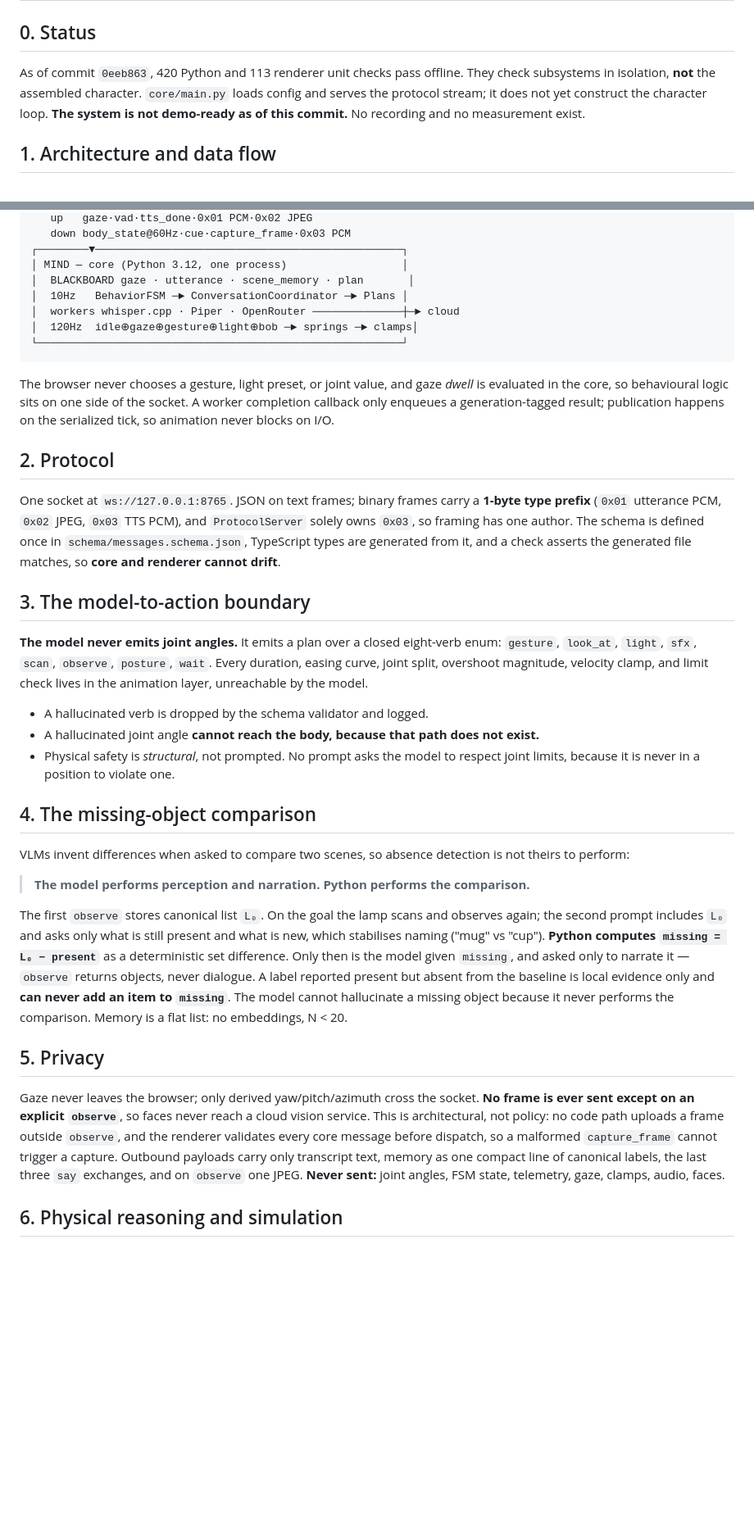
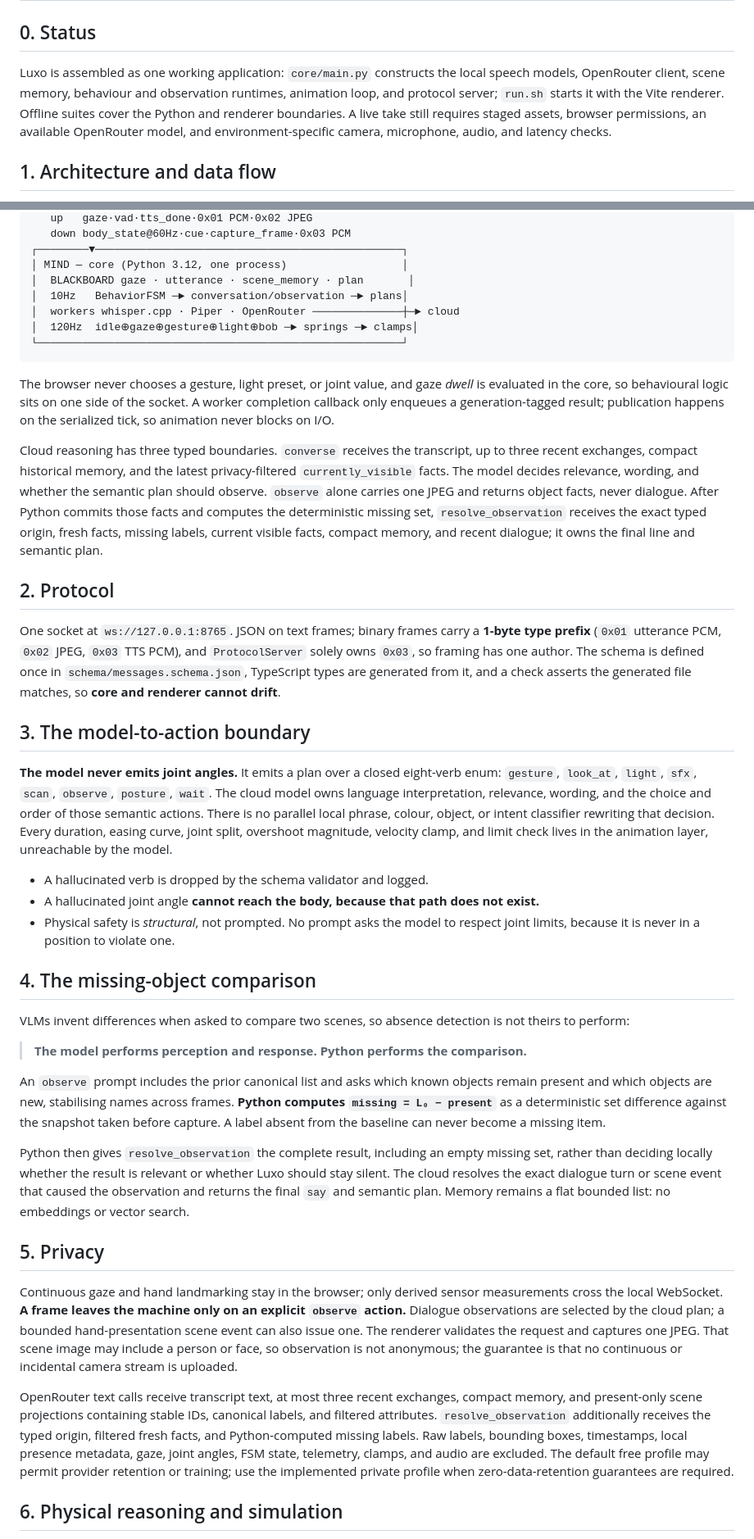
Before and after one commit to amitojsingh366/luxo, a Markdown page: TECHNICAL_NOTE.md, 2 parts joined by grey strips. Shown at 82% size. GitHub-like rendering; blank space fills up the shorter version.

```diff
--- a/TECHNICAL_NOTE.md
+++ b/TECHNICAL_NOTE.md
@@ -2,11 +2,12 @@
 
 ## 0. Status
 
-As of commit `0eeb863`, 420 Python and 113 renderer unit checks pass offline.
-They check subsystems in isolation, **not** the assembled character.
-`core/main.py` loads config and serves the protocol stream; it does not yet
-construct the character loop. **The system is not demo-ready as of this
-commit.** No recording and no measurement exist.
+Luxo is assembled as one working application: `core/main.py` constructs the
+local speech models, OpenRouter client, scene memory, behaviour and observation
+runtimes, animation loop, and protocol server; `run.sh` starts it with the Vite
+renderer. Offline suites cover the Python and renderer boundaries. A live take
+still requires staged assets, browser permissions, an available OpenRouter
+model, and environment-specific camera, microphone, audio, and latency checks.
 
 ## 1. Architecture and data flow
 
@@ -28,7 +29,7 @@ landmarking on the GPU rather than one of four scarce CPU cores.
 ┌────────▼────────────────────────────────────────────────┐
 │ MIND — core (Python 3.12, one process)                  │
 │  BLACKBOARD gaze · utterance · scene_memory · plan       │
-│  10Hz   BehaviorFSM ─► ConversationCoordinator ─► Plans │
+│  10Hz   BehaviorFSM ─► conversation/observation ─► plans│
 │  workers whisper.cpp · Piper · OpenRouter ──────────────┼─► cloud
 │  120Hz  idle⊕gaze⊕gesture⊕light⊕bob ─► springs ─► clamps│
 └─────────────────────────────────────────────────────────┘
@@ -38,6 +39,15 @@ The browser never chooses a gesture, light preset, or joint value, and gaze
 *dwell* is evaluated in the core, so behavioural logic sits on one side of the
 socket. A worker completion callback only enqueues a generation-tagged result;
 publication happens on the serialized tick, so animation never blocks on I/O.
+
+Cloud reasoning has three typed boundaries. `converse` receives the transcript,
+up to three recent exchanges, compact historical memory, and the latest
+privacy-filtered `currently_visible` facts. The model decides relevance,
+wording, and whether the semantic plan should observe. `observe` alone carries
+one JPEG and returns object facts, never dialogue. After Python commits those
+facts and computes the deterministic missing set, `resolve_observation` receives
+the exact typed origin, fresh facts, missing labels, current visible facts,
+compact memory, and recent dialogue; it owns the final line and semantic plan.
 
 ## 2. Protocol
 
@@ -52,6 +62,9 @@ cannot drift**.
 
 **The model never emits joint angles.** It emits a plan over a closed eight-verb
 enum: `gesture`, `look_at`, `light`, `sfx`, `scan`, `observe`, `posture`, `wait`.
+The cloud model owns language interpretation, relevance, wording, and the
+choice and order of those semantic actions. There is no parallel local phrase,
+colour, object, or intent classifier rewriting that decision.
 Every duration, easing curve, joint split, overshoot magnitude, velocity clamp,
 and limit check lives in the animation layer, unreachable by the model.
 
@@ -66,29 +79,39 @@ and limit check lives in the animation layer, unreachable by the model.
 VLMs invent differences when asked to compare two scenes, so absence detection is
 not theirs to perform:
 
-> **The model performs perception and narration. Python performs the
+> **The model performs perception and response. Python performs the
 > comparison.**
 
-The first `observe` stores canonical list `L₀`. On the goal the lamp scans and
-observes again; the second prompt includes `L₀` and asks only what is still
-present and what is new, which stabilises naming ("mug" vs "cup"). **Python
-computes `missing = L₀ − present`** as a deterministic set difference. Only then
-is the model given `missing`, and asked only to narrate it — `observe` returns
-objects, never dialogue. A label reported present but absent from the baseline is
-local evidence only and **can never add an item to `missing`**. The model cannot
-hallucinate a missing object because it never performs the comparison. Memory is
-a flat list: no embeddings, N < 20.
+An `observe` prompt includes the prior canonical list and asks which known
+objects remain present and which objects are new, stabilising names across
+frames. **Python computes `missing = L₀ − present`** as a deterministic set
+difference against the snapshot taken before capture. A label absent from the
+baseline can never become a missing item.
+
+Python then gives `resolve_observation` the complete result, including an empty
+missing set, rather than deciding locally whether the result is relevant or
+whether Luxo should stay silent. The cloud resolves the exact dialogue turn or
+scene event that caused the observation and returns the final `say` and semantic
+plan. Memory remains a flat bounded list: no embeddings or vector search.
 
 ## 5. Privacy
 
-Gaze never leaves the browser; only derived yaw/pitch/azimuth cross the socket.
-**No frame is ever sent except on an explicit `observe`**, so faces never reach a
-cloud vision service. This is architectural, not policy: no code path uploads a
-frame outside `observe`, and the renderer validates every core message before
-dispatch, so a malformed `capture_frame` cannot trigger a capture. Outbound
-payloads carry only transcript text, memory as one compact line of canonical
-labels, the last three `say` exchanges, and on `observe` one JPEG. **Never
-sent:** joint angles, FSM state, telemetry, gaze, clamps, audio, faces.
+Continuous gaze and hand landmarking stay in the browser; only derived sensor
+measurements cross the local WebSocket. **A frame leaves the machine only on an
+explicit `observe` action.** Dialogue observations are selected by the cloud
+plan; a bounded hand-presentation scene event can also issue one. The renderer
+validates the request and captures one JPEG. That scene image may include a
+person or face, so observation is not anonymous; the guarantee is that no
+continuous or incidental camera stream is uploaded.
+
+OpenRouter text calls receive transcript text, at most three recent exchanges,
+compact memory, and present-only scene projections containing stable IDs,
+canonical labels, and filtered attributes. `resolve_observation` additionally
+receives the typed origin, filtered fresh facts, and Python-computed missing
+labels. Raw labels, bounding boxes, timestamps, local presence metadata, gaze,
+joint angles, FSM state, telemetry, clamps, and audio are excluded. The default
+free profile may permit provider retention or training; use the implemented
+private profile when zero-data-retention guarantees are required.
 
 ## 6. Physical reasoning and simulation
 
```
Also changed, not shown: other parts of TECHNICAL_NOTE.md (+19 -22 lines), README.md (+45 -51 lines).
